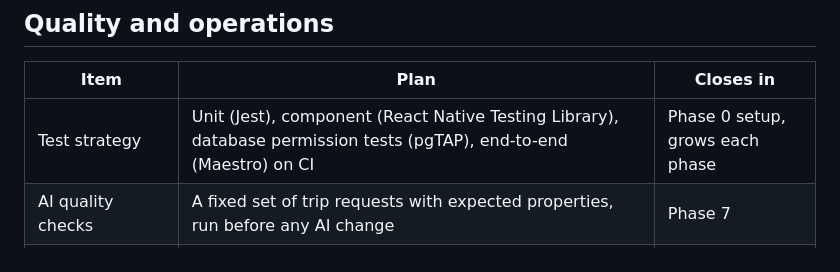
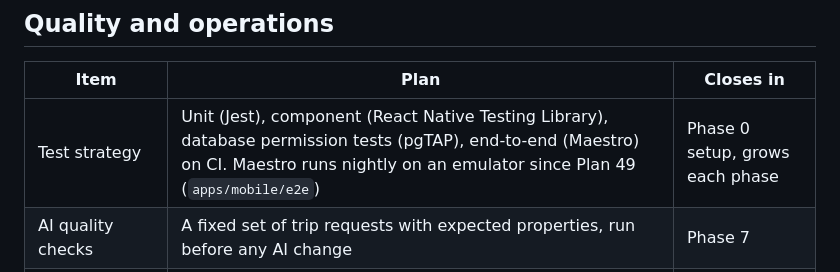
Before and after one commit to Gowthamanravindran/TravelOG, a Markdown page: docs/07-open-items.md, the part around the change. Rendered like a GitHub page.

Commit message:
docs: running the end-to-end checks (Plan 49 T4)
Owner guide §5 step 9: start the E2E workflow from Actions, where to find
its screenshots, and running the same flows on a test phone with pnpm e2e.
Open items: Maestro now runs nightly.

Co-Authored-By: Claude Opus 5.5 <noreply@anthropic.com>
Claude-Session: https://claude.ai/code/session_01QRyq7NxjZpUwr29CEXfDvL

```diff
--- a/docs/07-open-items.md
+++ b/docs/07-open-items.md
@@ -26,7 +26,7 @@ Everything still undecided or not yet done before and during the build. Each ite
 ## Quality and operations
 | Item | Plan | Closes in |
 |---|---|---|
-| Test strategy | Unit (Jest), component (React Native Testing Library), database permission tests (pgTAP), end-to-end (Maestro) on CI | Phase 0 setup, grows each phase |
+| Test strategy | Unit (Jest), component (React Native Testing Library), database permission tests (pgTAP), end-to-end (Maestro) on CI. Maestro runs nightly on an emulator since Plan 49 (`apps/mobile/e2e`) | Phase 0 setup, grows each phase |
 | AI quality checks | A fixed set of trip requests with expected properties, run before any AI change | Phase 7 |
 | Accessibility pass | Screen reader labels, dynamic type, contrast | Each phase; full pass Phase 8 |
 | Backups and restore drill | Supabase daily backups (Pro); one practice restore to staging | Phase 8 |
```
Also changed, not shown: docs/14-owner-setup.md (+1 -0 lines).
